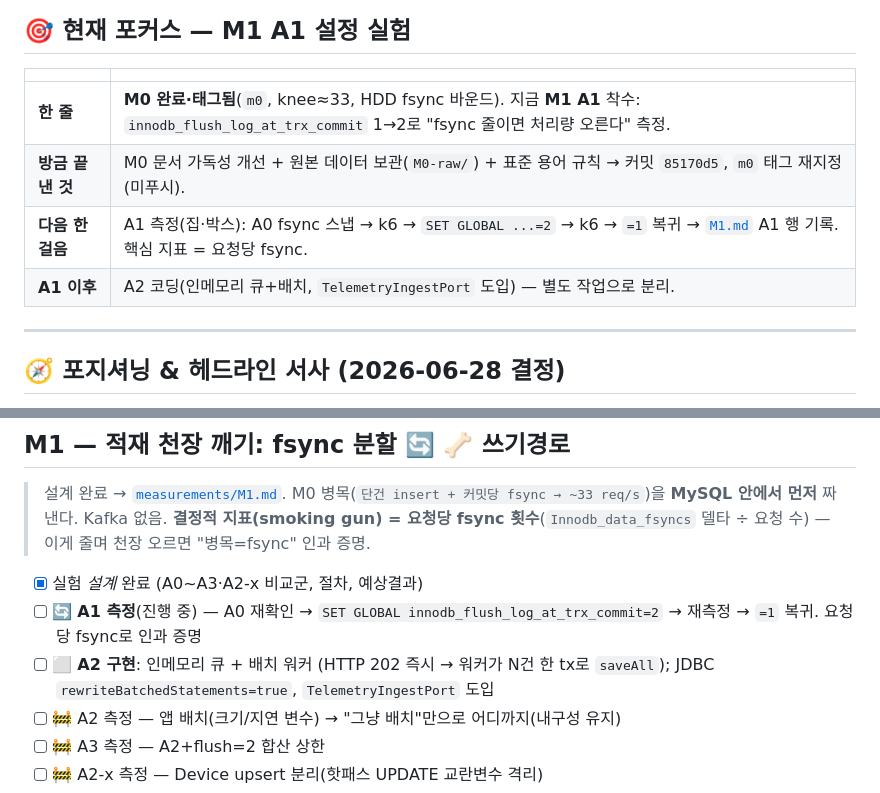
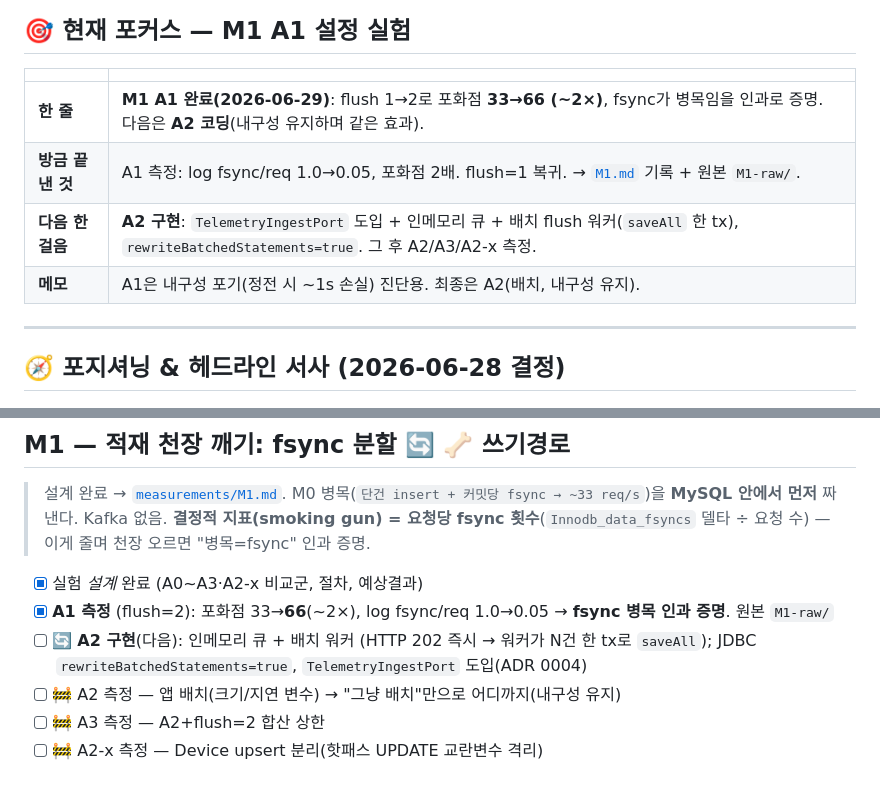
Before and after one commit to thdwjdrl401/locus, a Markdown page: docs/STATUS.md, 2 parts joined by grey strips. Drawn GitHub-style.

```diff
--- a/docs/STATUS.md
+++ b/docs/STATUS.md
@@ -10,10 +10,10 @@
 
 | | |
 |---|---|
-| **한 줄** | **M0 완료·태그됨**(`m0`, knee≈33, HDD fsync 바운드). 지금 **M1 A1** 착수: `innodb_flush_log_at_trx_commit` 1→2로 "fsync 줄이면 처리량 오른다" 측정. |
-| **방금 끝낸 것** | M0 문서 가독성 개선 + 원본 데이터 보관(`M0-raw/`) + 표준 용어 규칙 → 커밋 `85170d5`, `m0` 태그 재지정(미푸시). |
-| **다음 한 걸음** | A1 측정(집·박스): A0 fsync 스냅 → k6 → `SET GLOBAL ...=2` → k6 → `=1` 복귀 → [`M1.md`](measurements/M1.md) A1 행 기록. 핵심 지표 = 요청당 fsync. |
-| **A1 이후** | A2 코딩(인메모리 큐+배치, `TelemetryIngestPort` 도입) — 별도 작업으로 분리. |
+| **한 줄** | **M1 A1 완료(2026-06-29)**: flush 1→2로 포화점 **33→66 (~2×)**, fsync가 병목임을 인과로 증명. 다음은 **A2 코딩**(내구성 유지하며 같은 효과). |
+| **방금 끝낸 것** | A1 측정: log fsync/req 1.0→0.05, 포화점 2배. flush=1 복귀. → [`M1.md`](measurements/M1.md) 기록 + 원본 `M1-raw/`. |
+| **다음 한 걸음** | **A2 구현**: `TelemetryIngestPort` 도입 + 인메모리 큐 + 배치 flush 워커(`saveAll` 한 tx), `rewriteBatchedStatements=true`. 그 후 A2/A3/A2-x 측정. |
+| **메모** | A1은 내구성 포기(정전 시 ~1s 손실) 진단용. 최종은 A2(배치, 내구성 유지). |
 
 ---
 
@@ -109,8 +109,8 @@ Device → POST → [M2 인메모리 큐+배치] → MySQL raw (원본 이력·
 > 설계 완료 → [`measurements/M1.md`](measurements/M1.md). M0 병목(`단건 insert + 커밋당 fsync → ~33 req/s`)을 **MySQL 안에서 먼저** 짜낸다. Kafka 없음.
 > **결정적 지표(smoking gun) = 요청당 fsync 횟수**(`Innodb_data_fsyncs` 델타 ÷ 요청 수) — 이게 줄며 천장 오르면 "병목=fsync" 인과 증명.
 - [x] 실험 *설계* 완료 (A0~A3·A2-x 비교군, 절차, 예상결과)
-- [ ] 🔄 **A1 측정**(진행 중) — A0 재확인 → `SET GLOBAL innodb_flush_log_at_trx_commit=2` → 재측정 → `=1` 복귀. 요청당 fsync로 인과 증명
-- [ ] ⬜ **A2 구현**: 인메모리 큐 + 배치 워커 (HTTP 202 즉시 → 워커가 N건 한 tx로 `saveAll`); JDBC `rewriteBatchedStatements=true`, `TelemetryIngestPort` 도입
+- [x] **A1 측정** (flush=2): 포화점 33→**66**(~2×), log fsync/req 1.0→0.05 → **fsync 병목 인과 증명**. 원본 `M1-raw/`
+- [ ] 🔄 **A2 구현**(다음): 인메모리 큐 + 배치 워커 (HTTP 202 즉시 → 워커가 N건 한 tx로 `saveAll`); JDBC `rewriteBatchedStatements=true`, `TelemetryIngestPort` 도입(ADR 0004)
 - [ ] 🚧 A2 측정 — 앱 배치(크기/지연 변수) → "그냥 배치"만으로 어디까지(내구성 유지)
 - [ ] 🚧 A3 측정 — A2+flush=2 합산 상한
 - [ ] 🚧 A2-x 측정 — Device upsert 분리(핫패스 UPDATE 교란변수 격리)
```
Also changed, not shown: docs/measurements/M1.md (+31 -14 lines).
